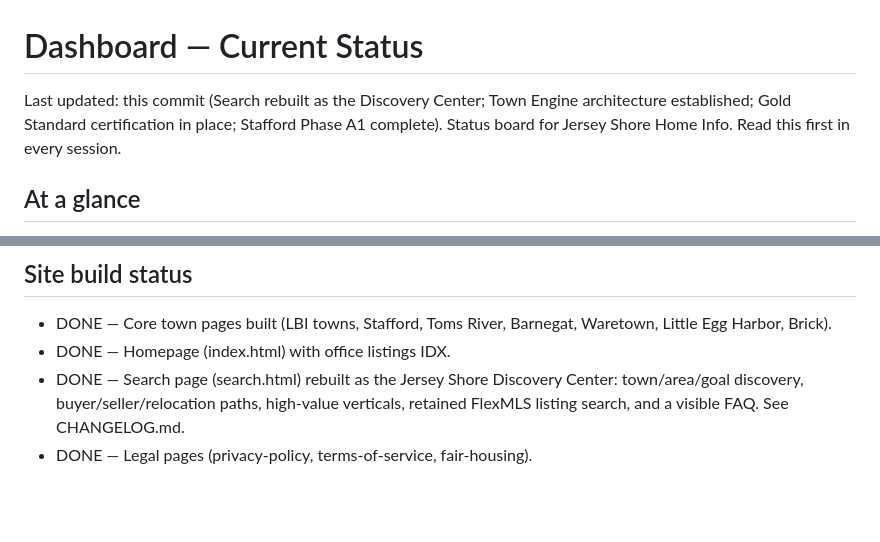
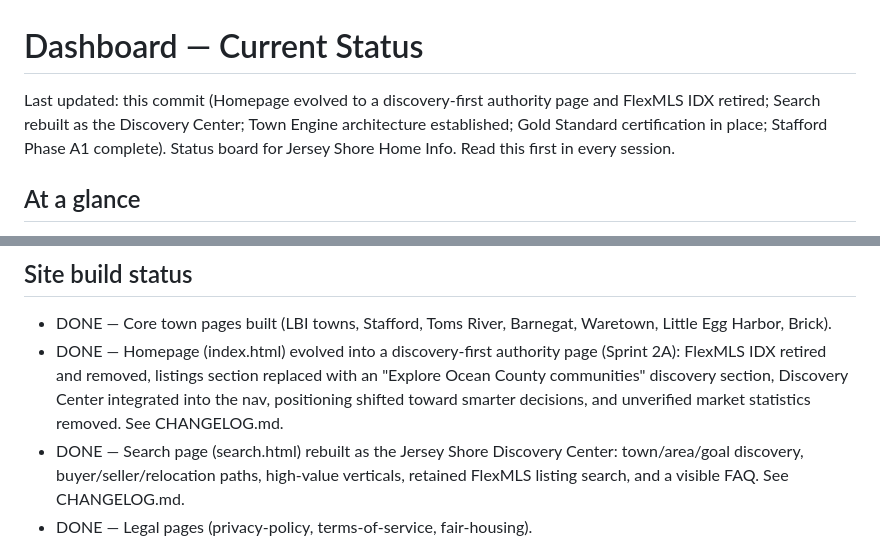
Before and after one commit to mdunn1984/jerseyshorehomeinfo, a Markdown page: docs/DASHBOARD.md, 2 parts joined by grey strips. Drawn GitHub-style; blank space fills up the shorter version.

Commit message:
feat: homepage evolution sprint 2A (IDX retirement)

```diff
--- a/docs/DASHBOARD.md
+++ b/docs/DASHBOARD.md
@@ -1,6 +1,6 @@
 # Dashboard — Current Status
 
-Last updated: this commit (Search rebuilt as the Discovery Center; Town Engine architecture established; Gold Standard certification in place; Stafford Phase A1 complete).
+Last updated: this commit (Homepage evolved to a discovery-first authority page and FlexMLS IDX retired; Search rebuilt as the Discovery Center; Town Engine architecture established; Gold Standard certification in place; Stafford Phase A1 complete).
 Status board for Jersey Shore Home Info. Read this first in every session.
 
 ## At a glance
@@ -19,7 +19,7 @@ Status board for Jersey Shore Home Info. Read this first in every session.
 ## Site build status
 
 - DONE — Core town pages built (LBI towns, Stafford, Toms River, Barnegat, Waretown, Little Egg Harbor, Brick).
-- DONE — Homepage (index.html) with office listings IDX.
+- DONE — Homepage (index.html) evolved into a discovery-first authority page (Sprint 2A): FlexMLS IDX retired and removed, listings section replaced with an "Explore Ocean County communities" discovery section, Discovery Center integrated into the nav, positioning shifted toward smarter decisions, and unverified market statistics removed. See CHANGELOG.md.
 - DONE — Search page (search.html) rebuilt as the Jersey Shore Discovery Center: town/area/goal discovery, buyer/seller/relocation paths, high-value verticals, retained FlexMLS listing search, and a visible FAQ. See CHANGELOG.md.
 - DONE — Legal pages (privacy-policy, terms-of-service, fair-housing).
 - DONE — Moving-from-Staten-Island relocation guide.
```
